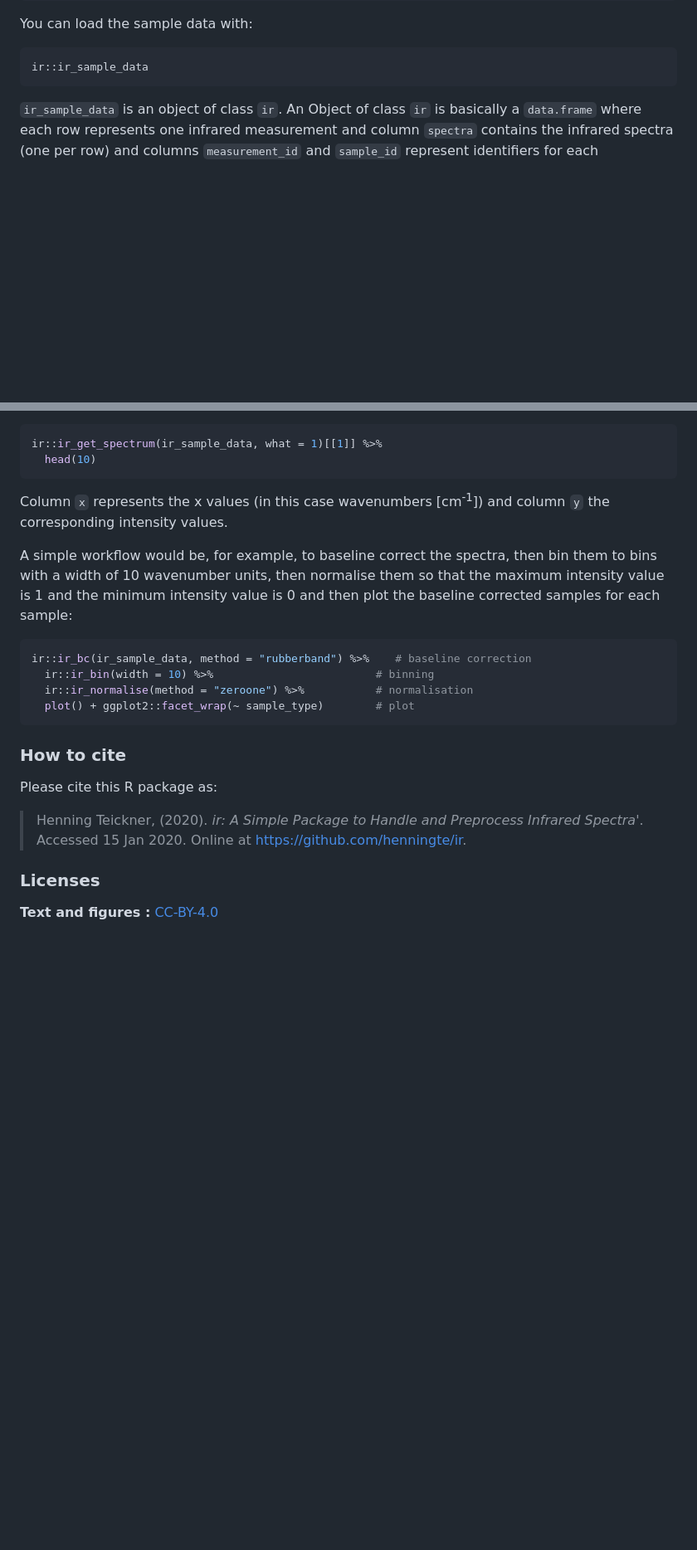
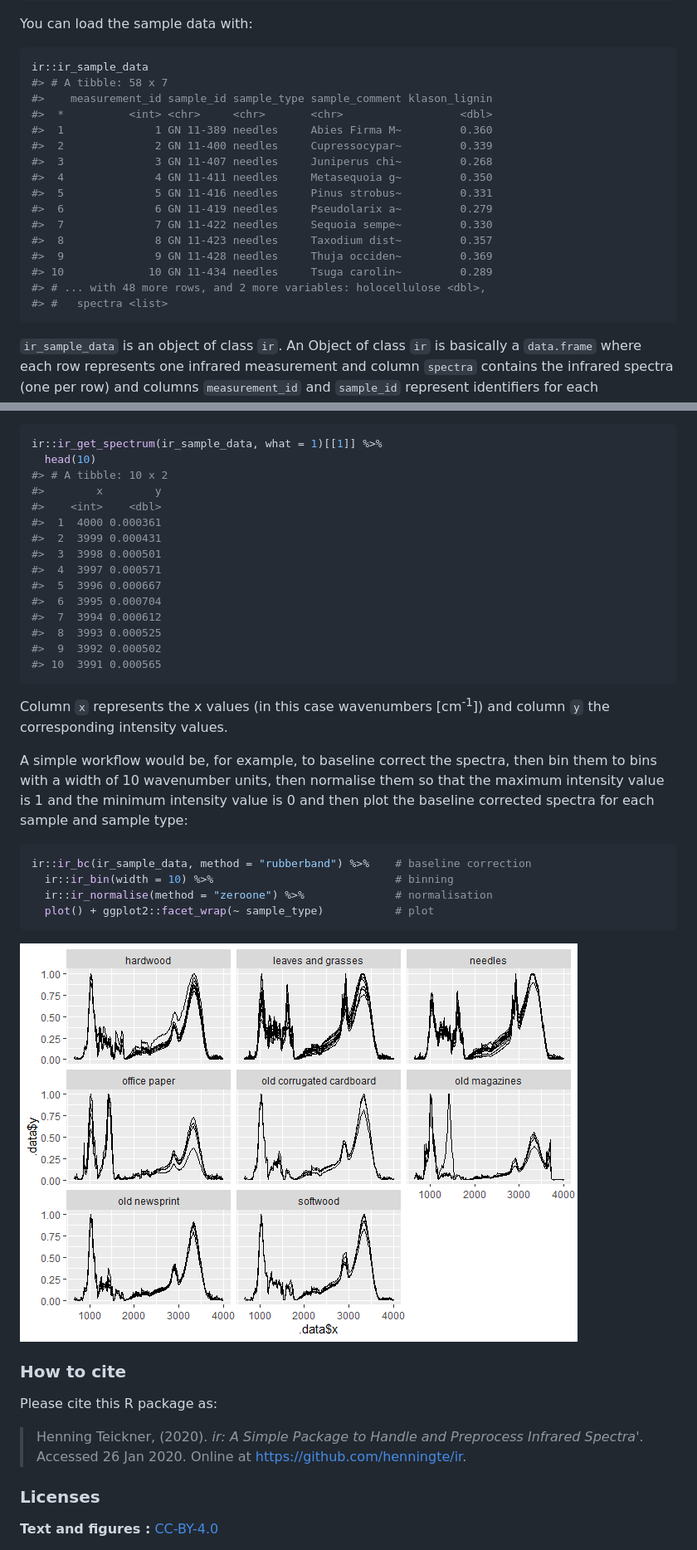
Before and after one commit to henningte/ir, a Markdown page: README.md, 2 parts joined by grey strips. Shown: that part at 83% size. Rendered like a GitHub page; pictures changed too: README-sample_data_workflow-1.png (added); blank space fills up the shorter version.

````diff
--- a/README.md
+++ b/README.md
@@ -52,6 +52,21 @@ You can load the sample data with:
 
 ``` r
 ir::ir_sample_data
+#> # A tibble: 58 x 7
+#>    measurement_id sample_id sample_type sample_comment klason_lignin
+#>  *          <int> <chr>     <chr>       <chr>                  <dbl>
+#>  1              1 GN 11-389 needles     Abies Firma M~         0.360
+#>  2              2 GN 11-400 needles     Cupressocypar~         0.339
+#>  3              3 GN 11-407 needles     Juniperus chi~         0.268
+#>  4              4 GN 11-411 needles     Metasequoia g~         0.350
+#>  5              5 GN 11-416 needles     Pinus strobus~         0.331
+#>  6              6 GN 11-419 needles     Pseudolarix a~         0.279
+#>  7              7 GN 11-422 needles     Sequoia sempe~         0.330
+#>  8              8 GN 11-423 needles     Taxodium dist~         0.357
+#>  9              9 GN 11-428 needles     Thuja occiden~         0.369
+#> 10             10 GN 11-434 needles     Tsuga carolin~         0.289
+#> # ... with 48 more rows, and 2 more variables: holocellulose <dbl>,
+#> #   spectra <list>
 ```
 
 `ir_sample_data` is an object of class `ir`. An Object of class `ir` is basically a `data.frame` where each row represents one infrared measurement and column `spectra` contains the infrared spectra (one per row) and columns `measurement_id` and `sample_id` represent identifiers for each measurement and sample, respectively. This allows effectively storing repeated measurements for the same sample in the same table, as-well-as any metadata and accessory data (e.g. nitrogen content of the sample).
@@ -61,24 +76,39 @@ The column `spectra` is a list column of `data.frame`s, meaning that each cell i
 ``` r
 ir::ir_get_spectrum(ir_sample_data, what = 1)[[1]] %>%
   head(10)
+#> # A tibble: 10 x 2
+#>        x        y
+#>    <int>    <dbl>
+#>  1  4000 0.000361
+#>  2  3999 0.000431
+#>  3  3998 0.000501
+#>  4  3997 0.000571
+#>  5  3996 0.000667
+#>  6  3995 0.000704
+#>  7  3994 0.000612
+#>  8  3993 0.000525
+#>  9  3992 0.000502
+#> 10  3991 0.000565
 ```
 
 Column `x` represents the x values (in this case wavenumbers \[cm<sup>-1</sup>\]) and column `y` the corresponding intensity values.
 
-A simple workflow would be, for example, to baseline correct the spectra, then bin them to bins with a width of 10 wavenumber units, then normalise them so that the maximum intensity value is 1 and the minimum intensity value is 0 and then plot the baseline corrected samples for each sample:
+A simple workflow would be, for example, to baseline correct the spectra, then bin them to bins with a width of 10 wavenumber units, then normalise them so that the maximum intensity value is 1 and the minimum intensity value is 0 and then plot the baseline corrected spectra for each sample and sample type:
 
 ``` r
 ir::ir_bc(ir_sample_data, method = "rubberband") %>%    # baseline correction
-  ir::ir_bin(width = 10) %>%                         # binning
-  ir::ir_normalise(method = "zeroone") %>%           # normalisation
-  plot() + ggplot2::facet_wrap(~ sample_type)        # plot
+  ir::ir_bin(width = 10) %>%                            # binning
+  ir::ir_normalise(method = "zeroone") %>%              # normalisation
+  plot() + ggplot2::facet_wrap(~ sample_type)           # plot
 ```
+
+![](README-sample_data_workflow-1.png)
 
 ### How to cite
 
 Please cite this R package as:
 
-> Henning Teickner, (2020). *ir: A Simple Package to Handle and Preprocess Infrared Spectra'*. Accessed 15 Jan 2020. Online at <https://github.com/henningte/ir>.
+> Henning Teickner, (2020). *ir: A Simple Package to Handle and Preprocess Infrared Spectra'*. Accessed 26 Jan 2020. Online at <https://github.com/henningte/ir>.
 
 ### Licenses
 
````
Also changed, not shown: other parts of README.md (+4 -2 lines), 3 other files.
